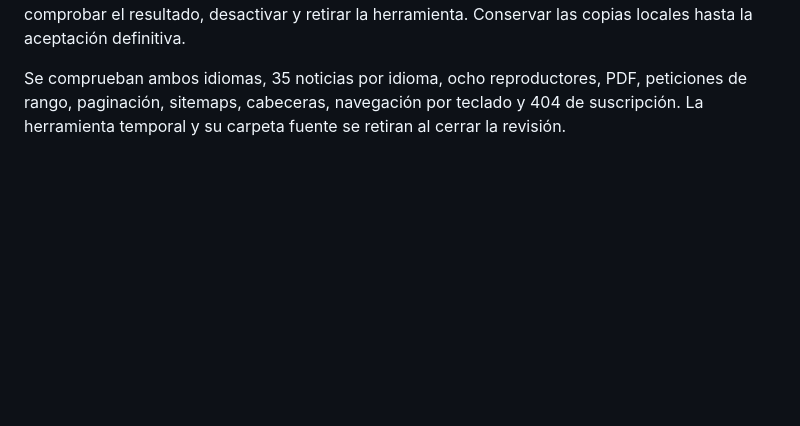
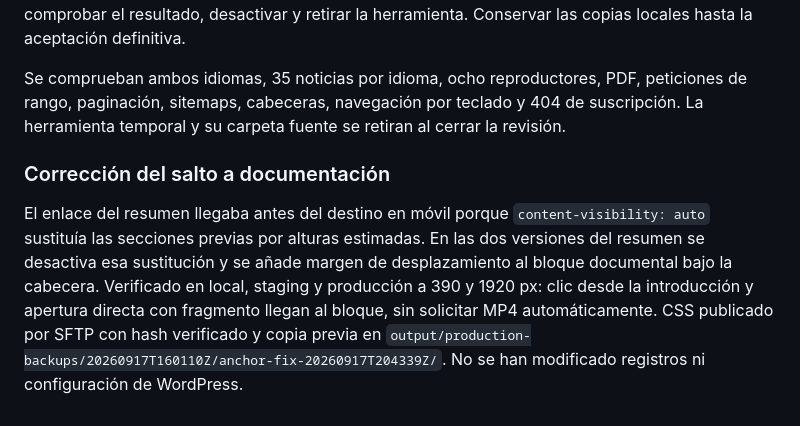
Before and after one commit to urtzih/web-egiakermanentzat, a Markdown page: docs/PRODUCTION_RELEASE_20260917.md, the part around the change. Rendered like a GitHub page; blank space fills up the shorter version.

Commit message:
Record verified documentation anchor hotfix

```diff
--- a/docs/PRODUCTION_RELEASE_20260917.md
+++ b/docs/PRODUCTION_RELEASE_20260917.md
@@ -51,3 +51,7 @@ Se comprueban ambos idiomas, 35 noticias por idioma, ocho reproductores, PDF,
 peticiones de rango, paginación, sitemaps, cabeceras, navegación por teclado y
 404 de suscripción. La herramienta temporal y su carpeta fuente se retiran al
 cerrar la revisión.
+
+### Corrección del salto a documentación
+
+El enlace del resumen llegaba antes del destino en móvil porque `content-visibility: auto` sustituía las secciones previas por alturas estimadas. En las dos versiones del resumen se desactiva esa sustitución y se añade margen de desplazamiento al bloque documental bajo la cabecera. Verificado en local, staging y producción a 390 y 1920 px: clic desde la introducción y apertura directa con fragmento llegan al bloque, sin solicitar MP4 automáticamente. CSS publicado por SFTP con hash verificado y copia previa en `output/production-backups/20260917T160110Z/anchor-fix-20260917T204339Z/`. No se han modificado registros ni configuración de WordPress.
```
